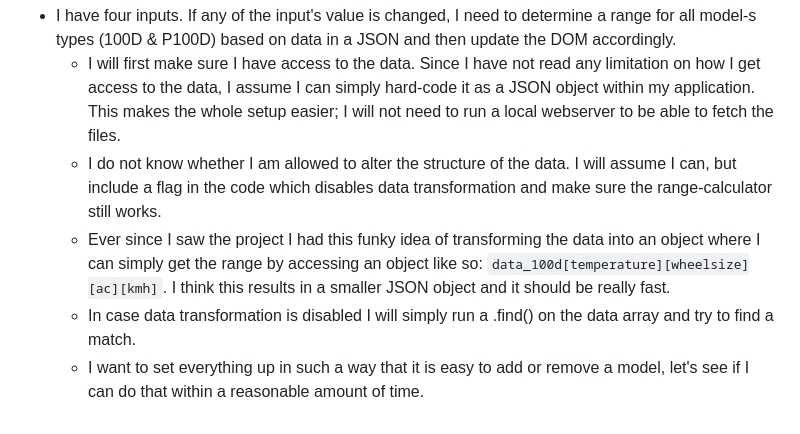
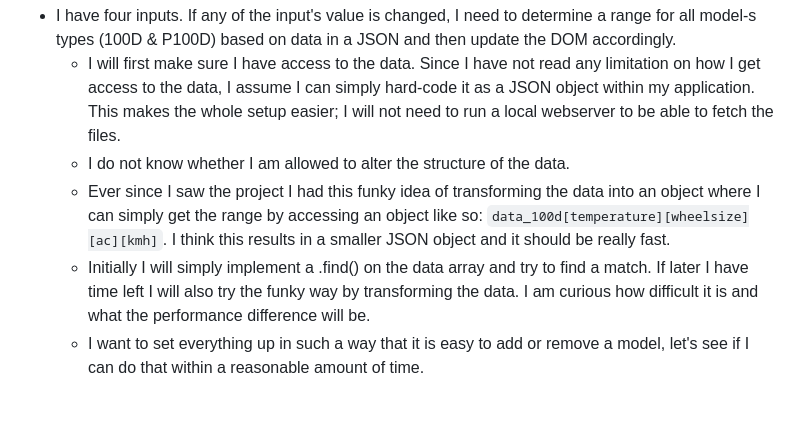
Before and after one commit to SteveZeeuwe/sendcloud-assignment-steve, a Markdown page: PROCESS.md, the part around the change. GitHub-like rendering.

Commit message:
Updated step 5 with new thoughts.

```diff
--- a/PROCESS.md
+++ b/PROCESS.md
@@ -65,7 +65,7 @@ As this part is the most technically challenging, I will keep track of my overal
 
 -   I have four inputs. If any of the input's value is changed, I need to determine a range for all model-s types (100D & P100D) based on data in a JSON and then update the DOM accordingly.
     -   I will first make sure I have access to the data. Since I have not read any limitation on how I get access to the data, I assume I can simply hard-code it as a JSON object within my application. This makes the whole setup easier; I will not need to run a local webserver to be able to fetch the files.
-    -   I do not know whether I am allowed to alter the structure of the data. I will assume I can, but include a flag in the code which disables data transformation and make sure the range-calculator still works.
+    -   I do not know whether I am allowed to alter the structure of the data.
     -   Ever since I saw the project I had this funky idea of transforming the data into an object where I can simply get the range by accessing an object like so: `data_100d[temperature][wheelsize][ac][kmh]`. I think this results in a smaller JSON object and it should be really fast.
-    -   In case data transformation is disabled I will simply run a .find() on the data array and try to find a match.
+    -   Initially I will simply implement a .find() on the data array and try to find a match. If later I have time left I will also try the funky way by transforming the data. I am curious how difficult it is and what the performance difference will be.
     -   I want to set everything up in such a way that it is easy to add or remove a model, let's see if I can do that within a reasonable amount of time.
```
